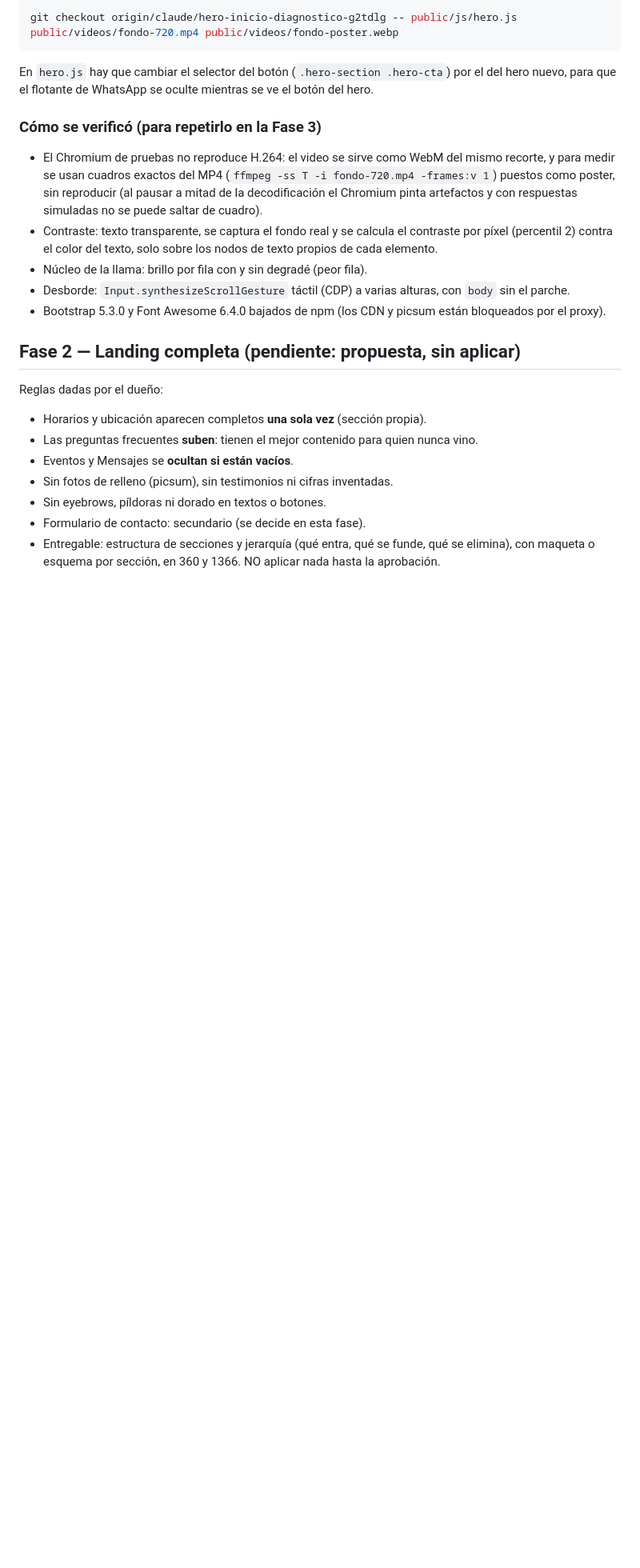
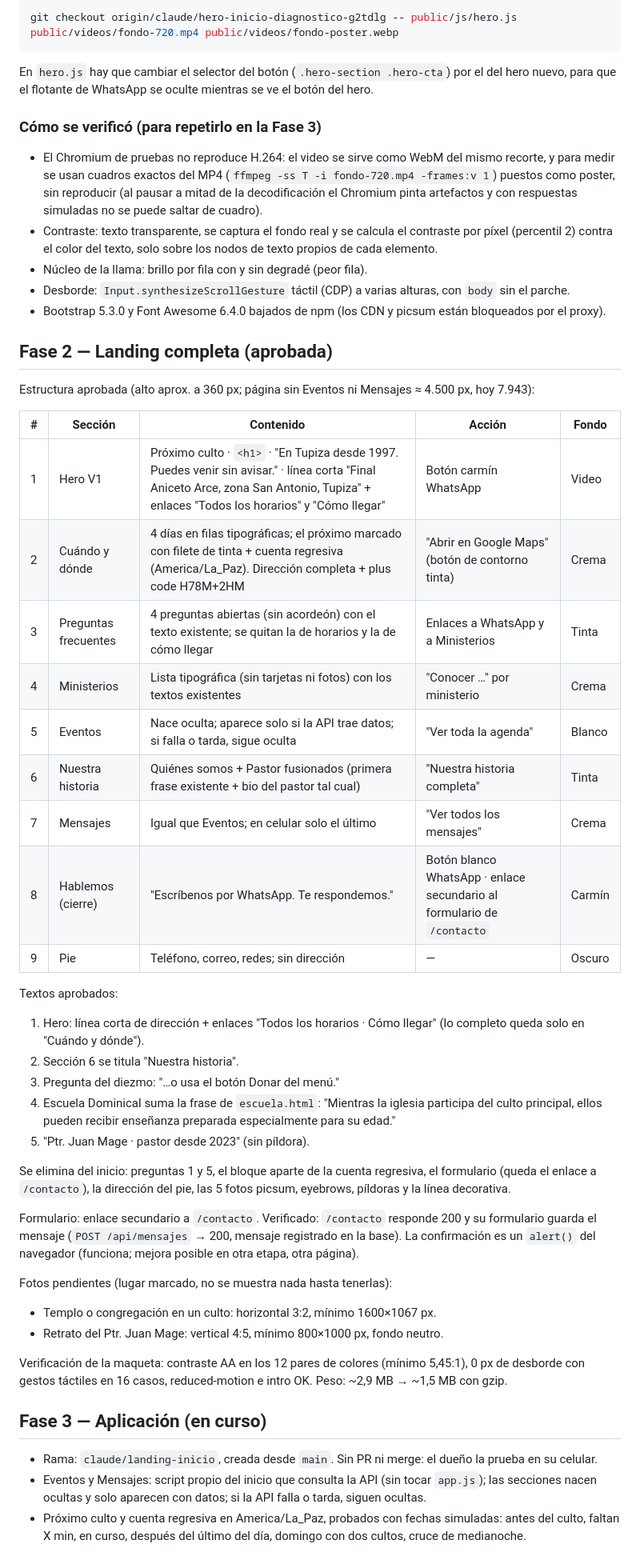
Before and after one commit to pakis2084-tech/Iglesiafinal, a Markdown page: docs/landing-decisiones.md, the part around the change. Shown at 80% size. Drawn GitHub-style; blank space fills up the shorter version.

Commit message:
Registra la aprobación de la Fase 2 de la landing del inicio
Agrega la estructura aprobada, los textos aprobados, la decisión sobre el
formulario (enlace secundario a /contacto, verificado) y las condiciones
de la Fase 3.

Co-Authored-By: Claude Opus 5.5 <noreply@anthropic.com>
Claude-Session: https://claude.ai/code/session_013H497YenQxThSQo2nFb3To

```diff
--- a/docs/landing-decisiones.md
+++ b/docs/landing-decisiones.md
@@ -229,14 +229,47 @@ para que el flotante de WhatsApp se oculte mientras se ve el botón del hero.
 - Desborde: `Input.synthesizeScrollGesture` táctil (CDP) a varias alturas, con `body` sin el parche.
 - Bootstrap 5.3.0 y Font Awesome 6.4.0 bajados de npm (los CDN y picsum están bloqueados por el proxy).
 
-## Fase 2 — Landing completa (pendiente: propuesta, sin aplicar)
+## Fase 2 — Landing completa (aprobada)
 
-Reglas dadas por el dueño:
-- Horarios y ubicación aparecen completos **una sola vez** (sección propia).
-- Las preguntas frecuentes **suben**: tienen el mejor contenido para quien nunca vino.
-- Eventos y Mensajes se **ocultan si están vacíos**.
-- Sin fotos de relleno (picsum), sin testimonios ni cifras inventadas.
-- Sin eyebrows, píldoras ni dorado en textos o botones.
-- Formulario de contacto: secundario (se decide en esta fase).
-- Entregable: estructura de secciones y jerarquía (qué entra, qué se funde, qué se elimina), con
-  maqueta o esquema por sección, en 360 y 1366. NO aplicar nada hasta la aprobación.
+Estructura aprobada (alto aprox. a 360 px; página sin Eventos ni Mensajes ≈ 4.500 px, hoy 7.943):
+
+| # | Sección | Contenido | Acción | Fondo |
+|---|---|---|---|---|
+| 1 | Hero V1 | Próximo culto · `<h1>` · "En Tupiza desde 1997. Puedes venir sin avisar." · línea corta "Final Aniceto Arce, zona San Antonio, Tupiza" + enlaces "Todos los horarios" y "Cómo llegar" | Botón carmín WhatsApp | Video |
+| 2 | Cuándo y dónde | 4 días en filas tipográficas; el próximo marcado con filete de tinta + cuenta regresiva (America/La_Paz). Dirección completa + plus code H78M+2HM | "Abrir en Google Maps" (botón de contorno tinta) | Crema |
+| 3 | Preguntas frecuentes | 4 preguntas abiertas (sin acordeón) con el texto existente; se quitan la de horarios y la de cómo llegar | Enlaces a WhatsApp y a Ministerios | Tinta |
+| 4 | Ministerios | Lista tipográfica (sin tarjetas ni fotos) con los textos existentes | "Conocer …" por ministerio | Crema |
+| 5 | Eventos | Nace oculta; aparece solo si la API trae datos; si falla o tarda, sigue oculta | "Ver toda la agenda" | Blanco |
+| 6 | Nuestra historia | Quiénes somos + Pastor fusionados (primera frase existente + bio del pastor tal cual) | "Nuestra historia completa" | Tinta |
+| 7 | Mensajes | Igual que Eventos; en celular solo el último | "Ver todos los mensajes" | Crema |
+| 8 | Hablemos (cierre) | "Escríbenos por WhatsApp. Te respondemos." | Botón blanco WhatsApp · enlace secundario al formulario de `/contacto` | Carmín |
+| 9 | Pie | Teléfono, correo, redes; sin dirección | — | Oscuro |
+
+Textos aprobados:
+1. Hero: línea corta de dirección + enlaces "Todos los horarios · Cómo llegar" (lo completo queda solo en "Cuándo y dónde").
+2. Sección 6 se titula "Nuestra historia".
+3. Pregunta del diezmo: "…o usa el botón Donar del menú."
+4. Escuela Dominical suma la frase de `escuela.html`: "Mientras la iglesia participa del culto principal, ellos pueden recibir enseñanza preparada especialmente para su edad."
+5. "Ptr. Juan Mage · pastor desde 2023" (sin píldora).
+
+Se elimina del inicio: preguntas 1 y 5, el bloque aparte de la cuenta regresiva, el formulario (queda el
+enlace a `/contacto`), la dirección del pie, las 5 fotos picsum, eyebrows, píldoras y la línea decorativa.
+
+Formulario: enlace secundario a `/contacto`. Verificado: `/contacto` responde 200 y su formulario guarda
+el mensaje (`POST /api/mensajes` → 200, mensaje registrado en la base). La confirmación es un `alert()` del
+navegador (funciona; mejora posible en otra etapa, otra página).
+
+Fotos pendientes (lugar marcado, no se muestra nada hasta tenerlas):
+- Templo o congregación en un culto: horizontal 3:2, mínimo 1600×1067 px.
+- Retrato del Ptr. Juan Mage: vertical 4:5, mínimo 800×1000 px, fondo neutro.
+
+Verificación de la maqueta: contraste AA en los 12 pares de colores (mínimo 5,45:1), 0 px de desborde con
+gestos táctiles en 16 casos, reduced-motion e intro OK. Peso: ~2,9 MB → ~1,5 MB con gzip.
+
+## Fase 3 — Aplicación (en curso)
+
+- Rama: `claude/landing-inicio`, creada desde `main`. Sin PR ni merge: el dueño la prueba en su celular.
+- Eventos y Mensajes: script propio del inicio que consulta la API (sin tocar `app.js`); las secciones nacen
+  ocultas y solo aparecen con datos; si la API falla o tarda, siguen ocultas.
+- Próximo culto y cuenta regresiva en America/La_Paz, probados con fechas simuladas: antes del culto,
+  faltan X min, en curso, después del último del día, domingo con dos cultos, cruce de medianoche.
```
